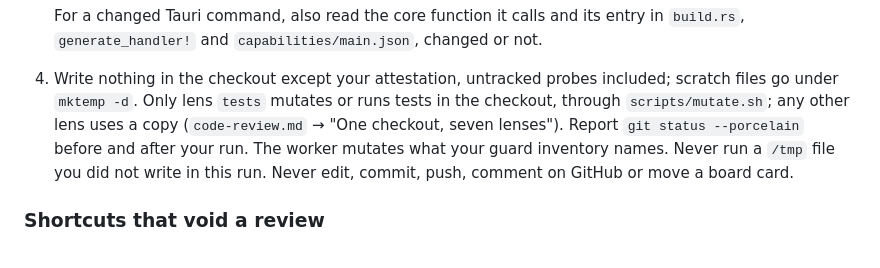
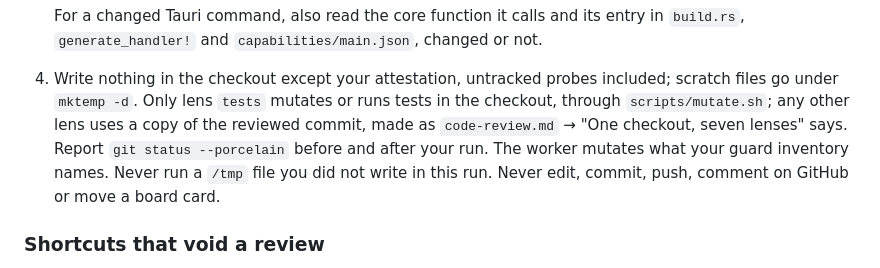
Before and after one commit to Vainnor/tessera, a Markdown page: .claude/agents/code-review-agent.md, the part around the change. Drawn GitHub-style.

```diff
--- a/.claude/agents/code-review-agent.md
+++ b/.claude/agents/code-review-agent.md
@@ -39,9 +39,9 @@ real issue ships.
 
 4. Write nothing in the checkout except your attestation, untracked probes included; scratch files
    go under `mktemp -d`. Only lens `tests` mutates or runs tests in the checkout, through
-   `scripts/mutate.sh`; any other lens uses a copy (`code-review.md` → "One checkout, seven
-   lenses"). Report `git status --porcelain` before and after your run. The worker
-   mutates what your guard inventory names.
+   `scripts/mutate.sh`; any other lens uses a copy of the reviewed commit, made as
+   `code-review.md` → "One checkout, seven lenses" says. Report `git status --porcelain` before
+   and after your run. The worker mutates what your guard inventory names.
    Never run a `/tmp` file you did not write in this run. Never edit, commit, push, comment on
    GitHub or move a board card.
 
```
Also changed, not shown: .claude/commands/code-review.md (+7 -6 lines).
